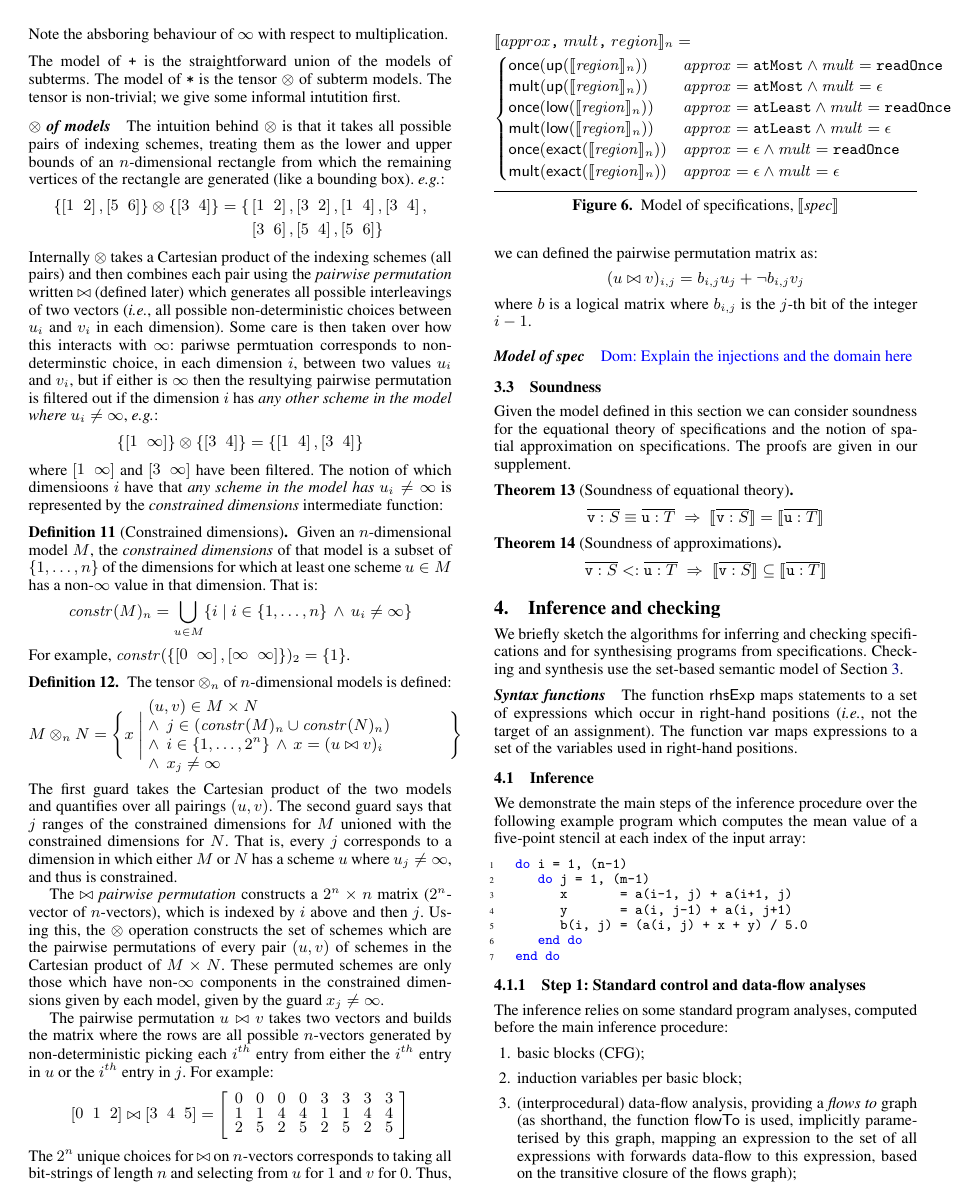
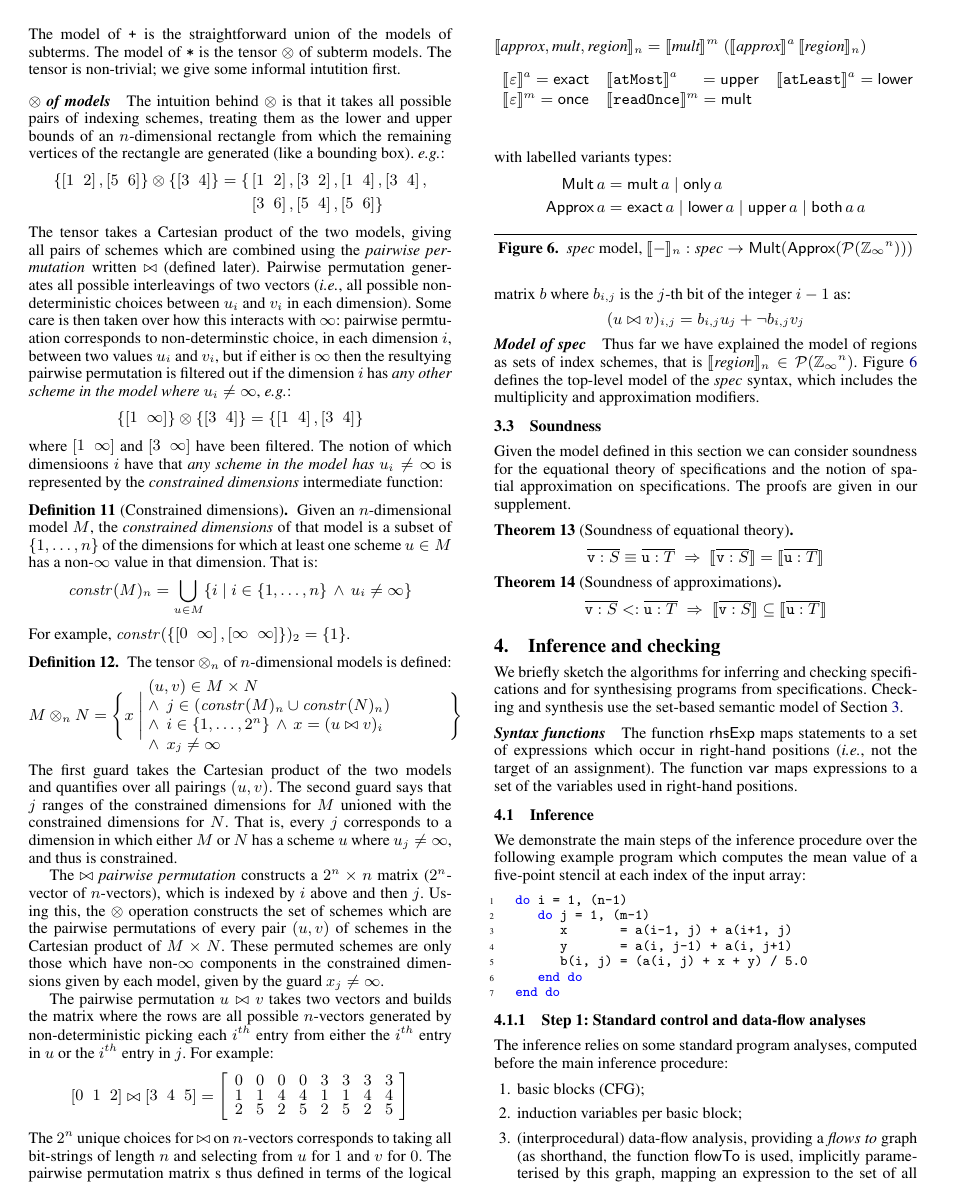
Before and after one commit to camfort/array-analyse, a LaTeX paper (paper.tex, which reads spatial-model.tex): page 6 of 12. Compiled offline with pdfLaTeX; a missing font is replaced by an installed copy or a similar font; a LaTeX package or settings file that is missing is left out.

Commit message:
work on spec model; fixing figure 7

```diff
--- a/paper.tex
+++ b/paper.tex
@@ -1163,13 +1177,13 @@ box). \eg{}:
   & \vtwoh{3}{6}, \vtwoh{5}{4}, \vtwoh{5}{6}\}
 \end{align*}
 %%
-Internally $\otimes$ takes a Cartesian product of the indexing
-schemes (all pairs) and then combines each pair using the
-\emph{pairwise permutation} written $\bowtie$ (defined later)
-which generates all possible interleavings of two vectors
+The tensor takes a Cartesian product of the two models,
+giving all pairs of schemes which are combined using the
+\emph{pairwise permutation} written $\bowtie$ (defined later).
+Pairwise permutation generates all possible interleavings of two vectors
 (\ie{}, all possible non-deterministic choices between $u_i$ and
 $v_i$ in each dimension). Some care is then taken over
-how this interacts with $\infty$: pariwse permtuation
+how this interacts with $\infty$: pairwise permtuation
 corresponds to non-determinstic choice, in each dimension $i$,
 between two values $u_i$ and $v_i$, but if either
 is $\infty$ then the resultying pairwise permutation is
@@ -1279,18 +1293,16 @@ $i^{th}$ entry in $u$ or the $i^{th}$ entry in $j$. For example:
 %
 The $2^n$ unique choices for $\bowtie$ on $n$-vectors
 corresponds to taking all bit-strings of length $n$ and
-selecting from $u$ for $1$ and $v$ for $0$. Thus, we can
-defined the pairwise permutation matrix as:
+selecting from $u$ for $1$ and $v$ for $0$. The pairwise permutation
+matrix  s thus defined in terms of the logical
+matrix $b$ where $b_{i,j}$ is the $j$-th bit of the integer
+$i - 1$ as:
 %
 \begin{align*}
 (u \bowtie v)_{i,j} & = b_{i,j} u_j + \neg b_{i,j} v_j
 \end{align*}
 %
-where $b$ is a logical matrix where $b_{i,j}$ is the $j$-th bit of the integer
-$i - 1$.
-%%
 \end{definition}
-
 
 %The main interpretation function is overloaded on lists of
 %variable-spec pairs $\interp{\overline{v : S}}$,
@@ -1300,15 +1312,22 @@ $i - 1$.
 %relative indices not associated to an array variable.
 
 
+\paragraph{Model of \textit{spec}}
+
+Thus far we have explained the model of regions as sets of index
+schemes, that is
+$\interp{\textit{region}}_n \in \mathcal{P}(\domainVal{}^n)$.
+Figure~\ref{fig:spatial-model} defines the top-level model of the
+\textit{spec} syntax, which includes the multiplicity and
+approximation modifiers.
+
+
 \begin{figure}
 \input{spatial-model.tex}
-\caption{Model of specifications, $\interp{\textit{spec}}$}
+\caption{\textit{spec} model,
+$\interp{-}_n : \textit{spec} \rightarrow \textsf{Mult}(\textsf{Approx}(\mathcal{P}(\domainVal{}^n)))$}
 \label{fig:spatial-model}
 \end{figure}
-
-\paragraph{Model of \textit{spec}}
-
-\todo{Explain the injections and the domain here}
 
 \subsection{Soundness}
 
--- a/spatial-model.tex
+++ b/spatial-model.tex
@@ -1,17 +1,38 @@
-\begin{dmath*}
-\interp{approx\texttt{,} \; mult\texttt{,} \; region}_n = \\
-   \begin{cases}
-     \textsf{once}(\textsf{up}(\interp{\mathit{region}}_n)) &
-       \mathit{approx} = \texttt{atMost} \wedge \mathit{mult} = \texttt{readOnce} \\
-     \textsf{mult}(\textsf{up}(\interp{\mathit{region}}_n)) &
-       \mathit{approx} = \texttt{atMost} \wedge \mathit{mult} = \epsilon\\
-     \textsf{once}(\textsf{low}(\interp{\mathit{region}}_n)) &
-       \mathit{approx} = \texttt{atLeast} \wedge \mathit{mult} = \texttt{readOnce}\\
-     \textsf{mult}(\textsf{low}(\interp{\mathit{region}}_n)) &
-       \mathit{approx} = \texttt{atLeast} \wedge \mathit{mult} = \epsilon \\
-     \textsf{once}(\textsf{exact}(\interp{\mathit{region}}_n)) &
-       \mathit{approx} = \epsilon \wedge \mathit{mult} = \texttt{readOnce}\\
-     \textsf{mult}(\textsf{exact}(\interp{\mathit{region}}_n)) &
-       \mathit{approx} = \epsilon \wedge \mathit{mult} = \epsilon
-   \end{cases}
-\end{dmath*}
+\begin{align*}
+\setlength{\arraycolsep}{0.7em}
+& \interp{\textit{approx}, \textit{mult}, \textit{region}}_n
+= \interp{\textit{mult}}^m \; (\interp{\textit{approx}}^a \,
+\interp{\textit{region}}_n) \\[0.5em]
+& \begin{array}{lll}
+\interp{\varepsilon}^{a}   = \textsf{exact} &
+\interp{\term{atMost}}^{a} \hspace{1.3em} = \textsf{upper} &
+\interp{\term{atLeast}}^{a} = \textsf{lower} \\[0.3em]
+\interp{\varepsilon}^{m} = \textsf{once}
+& \interp{\term{readOnce}}^{m} = \textsf{mult} &
+\end{array}\\[0.5em]
+\end{align*}
+%
+with labelled variants types:
+%
+\begin{align*}
+\textsf{Mult} \, a & = \textsf{mult} \, a \mid \textsf{only} \, a \\
+\textsf{Approx} \, a & = \textsf{exact} \, a \mid \textsf{lower} \, a \mid
+\textsf{upper} \, a \mid \textsf{both} \, a \, a
+\end{align*}
+
+
+%\interp{approx\texttt{,} \; mult\texttt{,} \; region}_n = \\
+%   \begin{cases}
+%     \textsf{once}(\textsf{up}(\interp{\mathit{region}}_n)) &
+%       \mathit{approx} = \texttt{atMost} \wedge \mathit{mult} = \texttt{readOnce} \\
+%     \textsf{mult}(\textsf{up}(\interp{\mathit{region}}_n)) &
+%       \mathit{approx} = \texttt{atMost} \wedge \mathit{mult} = \epsilon\\
+%     \textsf{once}(\textsf{low}(\interp{\mathit{region}}_n)) &
+%       \mathit{approx} = \texttt{atLeast} \wedge \mathit{mult} = \texttt{readOnce}\\
+%     \textsf{mult}(\textsf{low}(\interp{\mathit{region}}_n)) &
+%       \mathit{approx} = \texttt{atLeast} \wedge \mathit{mult} = \epsilon \\
+%     \textsf{once}(\textsf{exact}(\interp{\mathit{region}}_n)) &
+%       \mathit{approx} = \epsilon \wedge \mathit{mult} = \texttt{readOnce}\\
+%     \textsf{mult}(\textsf{exact}(\interp{\mathit{region}}_n)) &
+%       \mathit{approx} = \epsilon \wedge \mathit{mult} = \epsilon
+%   \end{cases}
```
Also changed, not shown: paper.tex (37 more changed lines).
